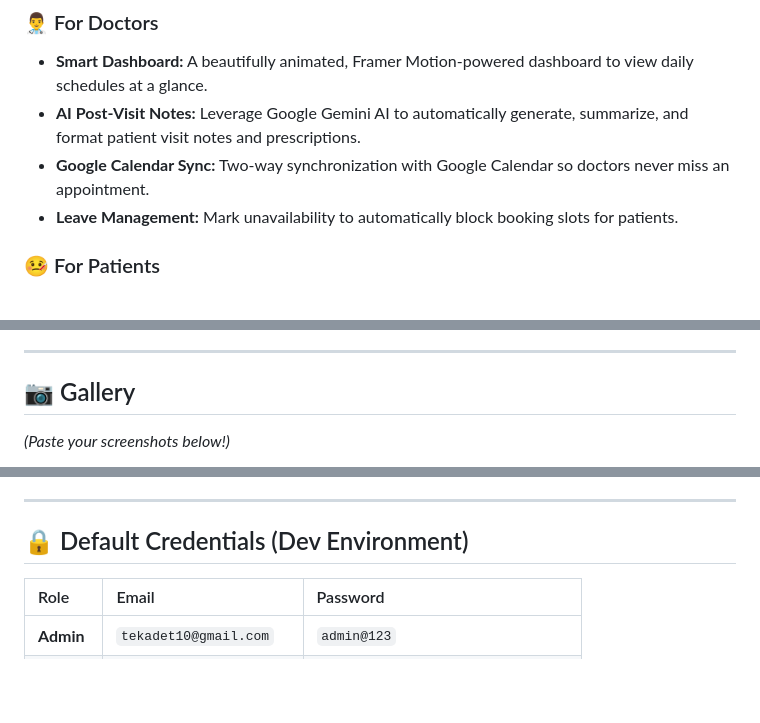
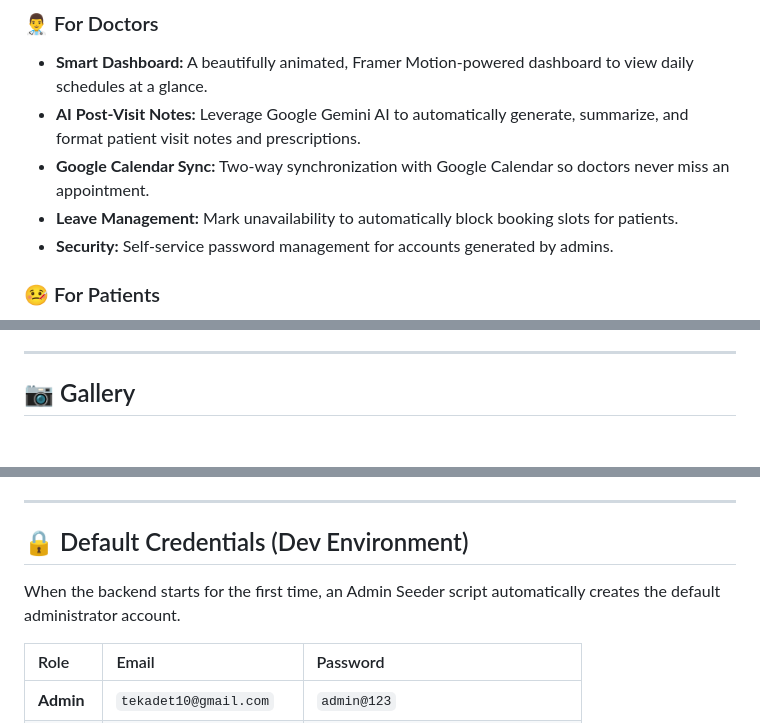
Before and after one commit to TejaS12112004/HealthCare_Project, a Markdown page: README.md, 3 parts joined by grey strips. GitHub-like rendering; blank space fills up the shorter version.

```diff
--- a/README.md
+++ b/README.md
@@ -32,6 +34,7 @@ WellPoint was designed with a **"classy, clinical-modern, and calm"** aesthetic.
 - **AI Post-Visit Notes:** Leverage Google Gemini AI to automatically generate, summarize, and format patient visit notes and prescriptions.
 - **Google Calendar Sync:** Two-way synchronization with Google Calendar so doctors never miss an appointment.
 - **Leave Management:** Mark unavailability to automatically block booking slots for patients.
+- **Security:** Self-service password management for accounts generated by admins.
 
 ### 🤒 For Patients
 - **Frictionless Booking:** Search for doctors by specialization, view real-time availability, and book appointments instantly.
@@ -47,6 +50,4 @@ WellPoint was designed with a **"classy, clinical-modern, and calm"** aesthetic.
 
 ## :camera: Gallery
 
-*(Paste your screenshots below!)*
-
 <div align="center">
@@ -137,6 +232,8 @@ cd WellPoint
 
 ## :lock: Default Credentials (Dev Environment)
 
+When the backend starts for the first time, an Admin Seeder script automatically creates the default administrator account.
+
 | Role | Email | Password |
 | :--- | :--- | :--- |
 | **Admin** | `tekadet10@gmail.com` | `admin@123` |
```
Also changed, not shown: other parts of README.md (+111 -15 lines).
